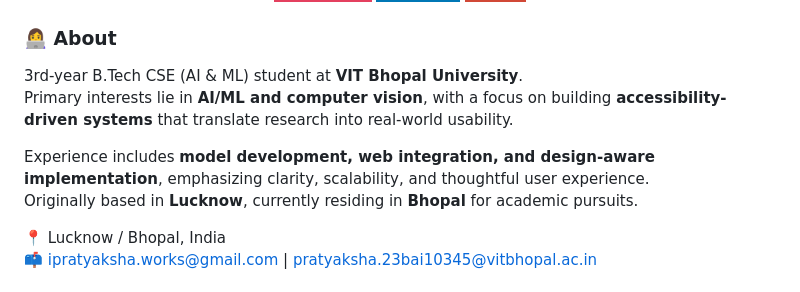
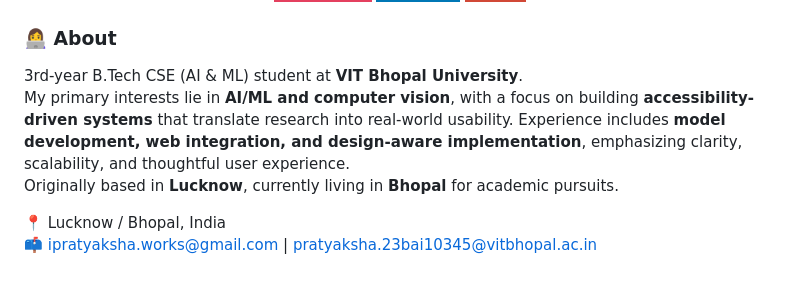
Before and after one commit to pratyaksha0612/pratyaksha0612, a Markdown page: README.md, the part around the change. GitHub-like rendering; badges without logos.

```diff
--- a/README.md
+++ b/README.md
@@ -38,10 +38,9 @@
 ### 👩‍💻 About
 
 3rd-year B.Tech CSE (AI & ML) student at **VIT Bhopal University**.
-Primary interests lie in **AI/ML and computer vision**, with a focus on building **accessibility-driven systems** that translate research into real-world usability.
-
+My primary interests lie in **AI/ML and computer vision**, with a focus on building **accessibility-driven systems** that translate research into real-world usability.
 Experience includes **model development, web integration, and design-aware implementation**, emphasizing clarity, scalability, and thoughtful user experience.
-Originally based in **Lucknow**, currently residing in **Bhopal** for academic pursuits.
+Originally based in **Lucknow**, currently living in **Bhopal** for academic pursuits.
 
 📍 Lucknow / Bhopal, India
 📫 ipratyaksha.works@gmail.com | pratyaksha.23bai10345@vitbhopal.ac.in
```
